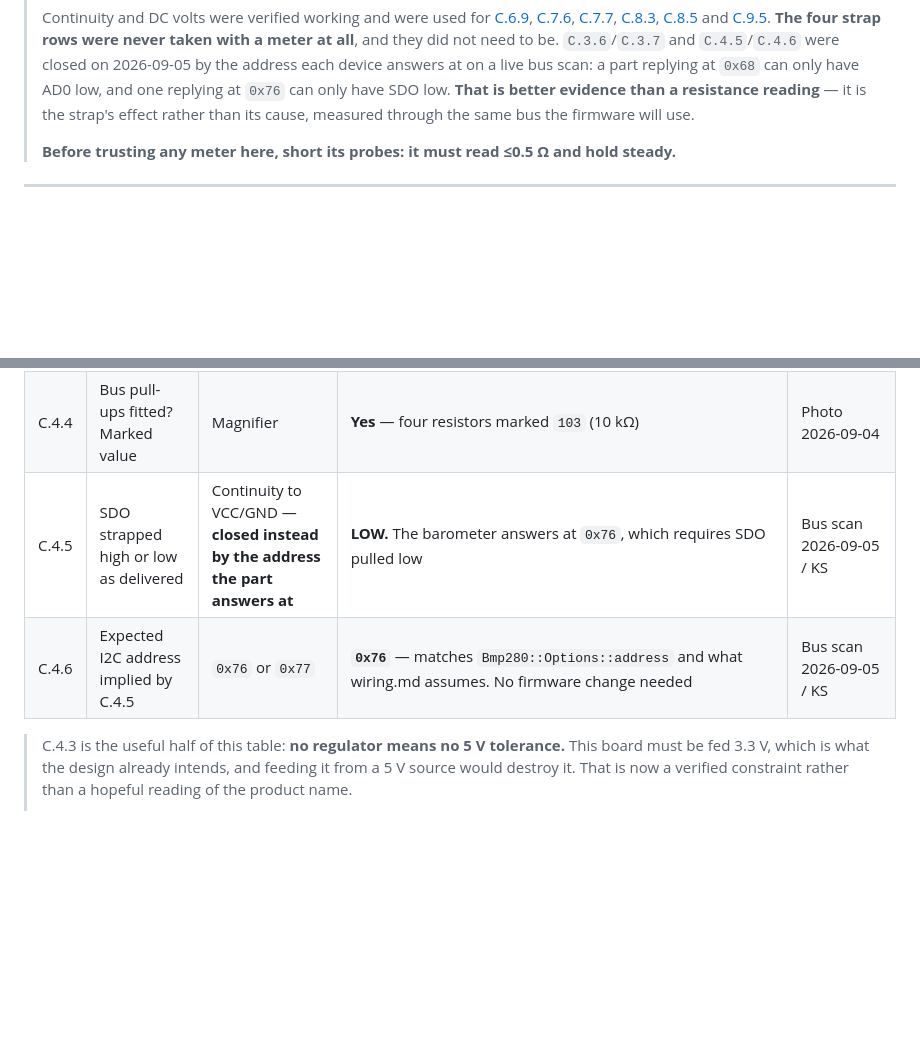
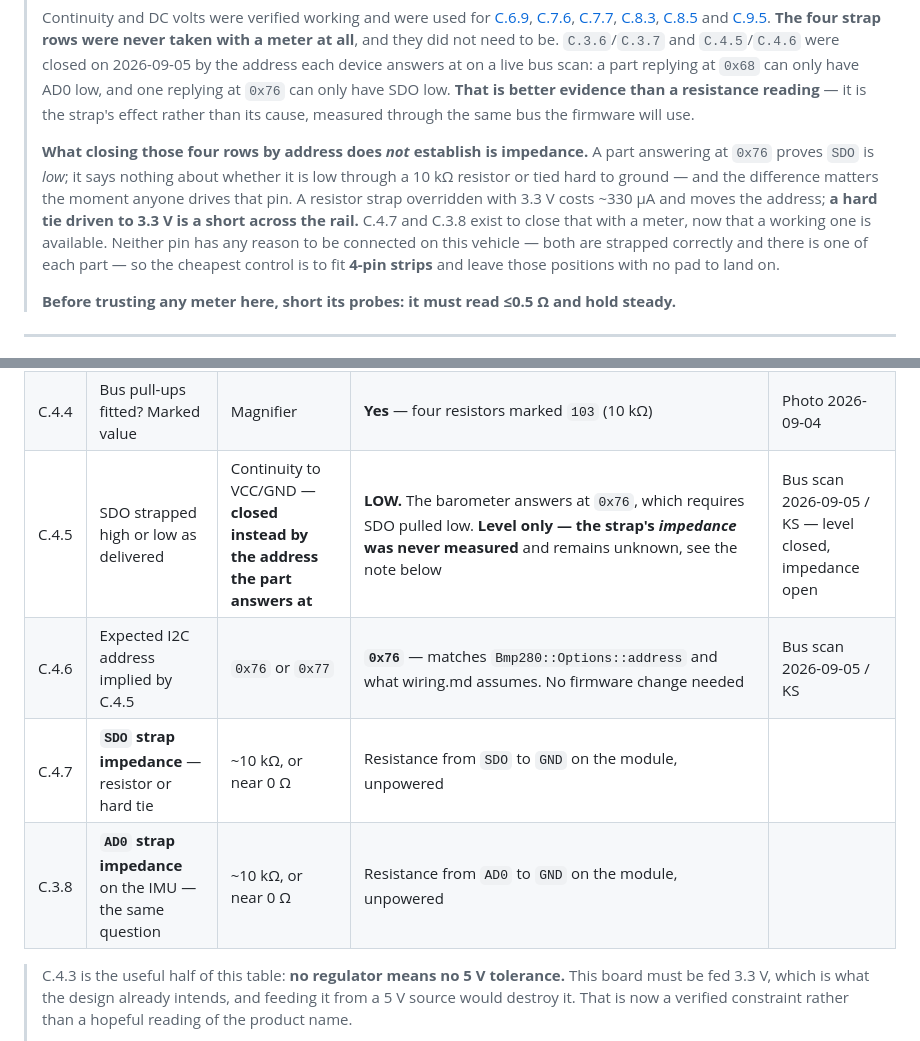
Before and after one commit to KunjSorathiya/CanSat-2026, a Markdown page: documentation/hardware/receiving-inspection.md, 2 parts joined by grey strips. GitHub-like rendering; blank space fills up the shorter version.

Commit message:
docs(hardware): a part answering at 0x76 proves the level, not the impedance
Asked whether 3.3 V on the BMP280's SDO could cause a problem. The answer turns on
something this repository never measured.

C.4.5 and C.3.6 were closed on 2026-09-05 by the address each part answers at, which was
the right call at the time - the first meter's resistance range was broken, and an address
is better evidence of a strap's direction than a resistance reading. But it establishes the
level only. It says nothing about whether the pin is low through a 10 kohm resistor or tied
hard to ground, and that difference decides what happens when someone drives it: a resistor
strap overridden costs ~330 uA and moves the address, while a hard tie driven to 3.3 V is a
short across the rail.

New rows C.4.7 and C.3.8 close it with a meter, now that a working one exists. Neither pin
has any reason to be connected on this vehicle, so the cheapest control is recorded too:
fit 4-pin strips and leave those positions with no pad for a stray jumper to land on.

New bring-up row 3.0 records the diagnostic signature, because in isolation it reads as a
dead sensor. The scan probes both addresses per part, but the drivers use one fixed address
each - so a scan reporting 0x69 or 0x77 while the matching driver reports FAILED means that
part's strap pin is high, not that the sensor or the bus has failed.

```diff
--- a/documentation/hardware/receiving-inspection.md
+++ b/documentation/hardware/receiving-inspection.md
@@ -116,6 +116,15 @@ Not on the BOM, but Part C cannot be completed without them. Record what you act
 > replying at `0x76` can only have SDO low. **That is better evidence than a resistance
 > reading** — it is the strap's effect rather than its cause, measured through the same bus the
 > firmware will use.
+>
+> **What closing those four rows by address does *not* establish is impedance.** A part answering
+> at `0x76` proves `SDO` is *low*; it says nothing about whether it is low through a 10 kΩ resistor
+> or tied hard to ground — and the difference matters the moment anyone drives that pin. A
+> resistor strap overridden with 3.3 V costs ~330 µA and moves the address; **a hard tie driven to
+> 3.3 V is a short across the rail.** C.4.7 and C.3.8 exist to close that with a meter, now that a
+> working one is available. Neither pin has any reason to be connected on this vehicle — both are
+> strapped correctly and there is one of each part — so the cheapest control is to fit **4-pin
+> strips** and leave those positions with no pad to land on.
 >
 > **Before trusting any meter here, short its probes: it must read ≤0.5 Ω and hold steady.**
 
@@ -334,8 +343,10 @@ J1 (opposite row, reading from the same end)
 | C.4.2 | Pin count and labels: 4-pin I2C or 6-pin I2C/SPI | Silkscreen | **6 pins**, in order `VCC GND SCL SDA CSB SDO` — the I2C/SPI variant, not the 4-pin I2C-only board | Photo 2026-09-04 |
 | C.4.3 | Onboard regulator present? Part marking | Magnifier | **None.** The board carries only the sensor, four resistors and two capacitors — consistent with the 3.3 V-only `GY-BMP280-3.3` the BOM ordered | Photo 2026-09-04 |
 | C.4.4 | Bus pull-ups fitted? Marked value | Magnifier | **Yes** — four resistors marked `103` (10 kΩ) | Photo 2026-09-04 |
-| C.4.5 | SDO strapped high or low as delivered | Continuity to VCC/GND — **closed instead by the address the part answers at** | **LOW.** The barometer answers at `0x76`, which requires SDO pulled low | Bus scan 2026-09-05 / KS |
+| C.4.5 | SDO strapped high or low as delivered | Continuity to VCC/GND — **closed instead by the address the part answers at** | **LOW.** The barometer answers at `0x76`, which requires SDO pulled low. **Level only — the strap's *impedance* was never measured** and remains unknown, see the note below | Bus scan 2026-09-05 / KS — level closed, impedance open |
 | C.4.6 | Expected I2C address implied by C.4.5 | `0x76` or `0x77` | **`0x76`** — matches `Bmp280::Options::address` and what wiring.md assumes. No firmware change needed | Bus scan 2026-09-05 / KS |
+| C.4.7 | **`SDO` strap impedance** — resistor or hard tie | ~10 kΩ, or near 0 Ω | Resistance from `SDO` to `GND` on the module, unpowered | | |
+| C.3.8 | **`AD0` strap impedance** on the IMU — the same question | ~10 kΩ, or near 0 Ω | Resistance from `AD0` to `GND` on the module, unpowered | | |
 
 > C.4.3 is the useful half of this table: **no regulator means no 5 V tolerance.** This board
 > must be fed 3.3 V, which is what the design already intends, and feeding it from a 5 V
```
Also changed, not shown: README.md (+1 -1 lines), documentation/testing/bring-up-record.md (+1 -0 lines).
